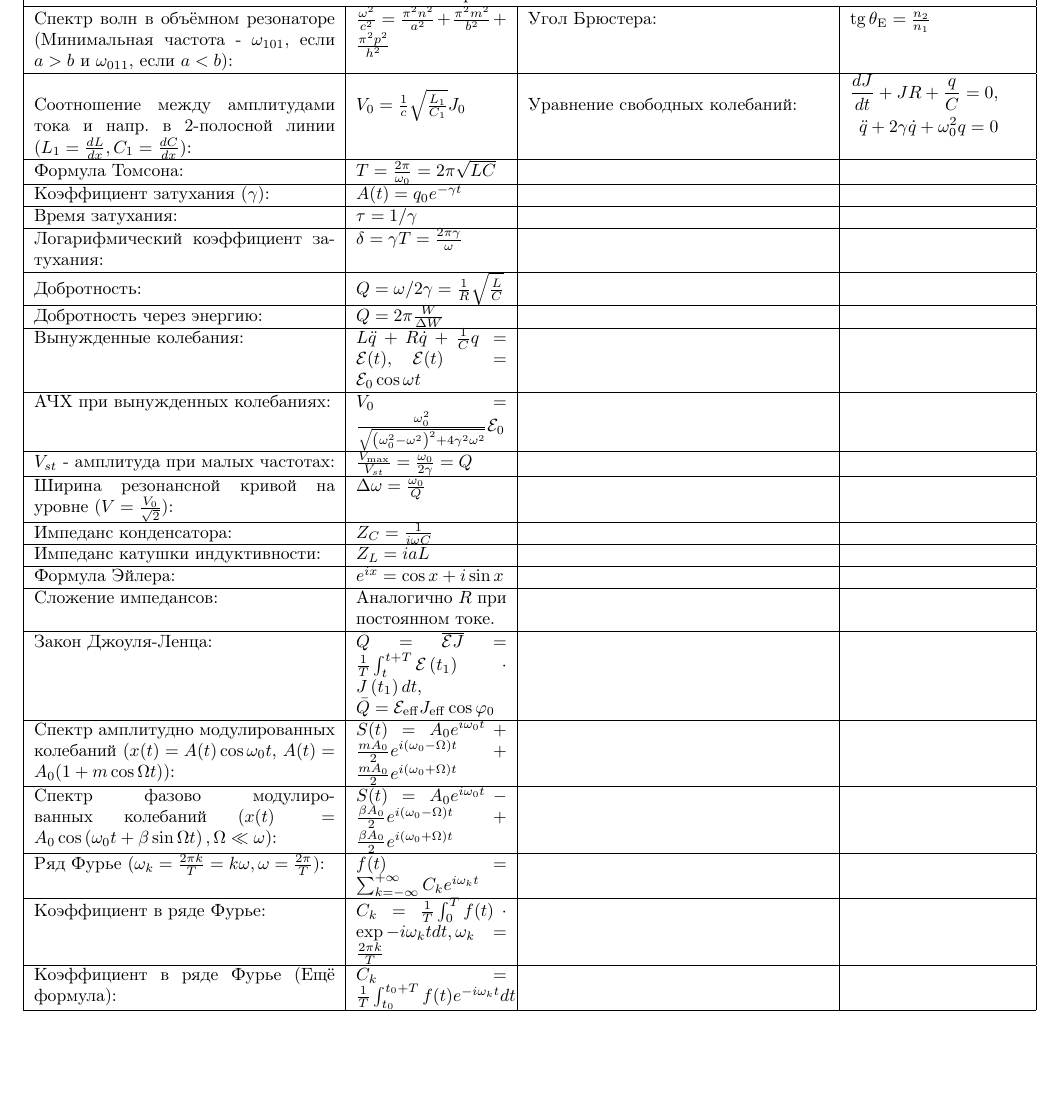
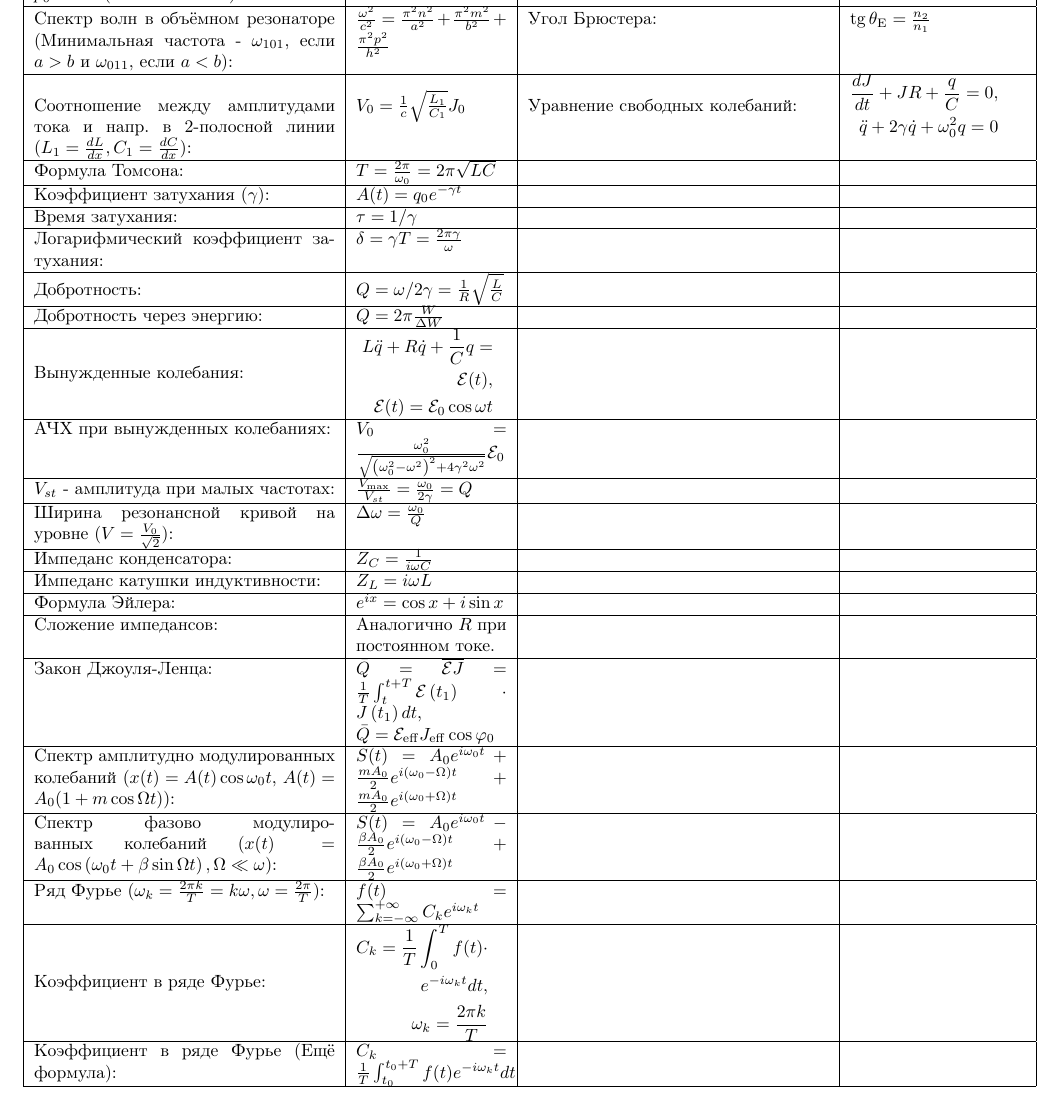
Before and after one commit to gogagum/physics-formulas-collections, a LaTeX document (physics/3-electricity-and-magnetism/src/main.tex): part of page 4 of 4, cut so that both start at the same text, the shorter picture padded with empty space. Compiled offline with pdfLaTeX.

Commit message:
Release version.

```diff
--- a/physics/3-electricity-and-magnetism/src/main.tex
+++ b/physics/3-electricity-and-magnetism/src/main.tex
@@ -465,7 +469,11 @@ $Q=2 \pi \frac{W}{\Delta W}$                                               &
                                                                            \\
 \hline
 Вынужденные колебания:                                                     &
-$L \ddot{q}+R \dot{q}+\frac{1}{C} q=\mathcal{E}(t), \quad \mathcal{E}(t)=\mathcal{E}_{0} \cos \omega t$&
+$\begin{aligned}
+L \ddot{q}+R \dot{q}+\frac{1}{C} q =                \\
+\mathcal{E}(t),                                     \\
+\quad \mathcal{E}(t)=\mathcal{E}_{0} \cos \omega t
+\end{aligned}$                                                             &
                                                                            &
                                                                            \\
 \hline
@@ -490,7 +498,7 @@ $Z_C = \frac{1}{i \omega C}$                                               &
                                                                            \\
 \hline
 Импеданс катушки индуктивности:                                            &
-$Z_L = i a L$                                                              &
+$Z_L = i \omega L$                                                         &
                                                                            &
                                                                            \\
 \hline
@@ -526,7 +534,11 @@ $f(t)=\sum_{k=-\infty}^{+\infty} C_{k} e^{i \omega_{k} t}$                 &
                                                                            \\
 \hline
 Коэффициент в ряде Фурье:                                                  &
-$C_{k}=\frac{1}{T} \int_{0}^{T} f(t) \cdot \exp{-i \omega_{k} t} d t, \omega_{k}=\frac{2 \pi k}{T}$&
+$\begin{aligned}
+C_{k}=\frac{1}{T} \int_{0}^{T} f(t) \cdot  \\
+ e^{-i \omega_{k} t} d t,                  \\
+\omega_{k}=\frac{2 \pi k}{T}
+\end{aligned}$                                                             &
                                                                            &
                                                                            \\
 \hline
```
Also changed, not shown: physics/3-electricity-and-magnetism/pdf/obschesos_crib.pdf, physics/3-electricity-and-magnetism/src/main.tex (16 more changed lines).
